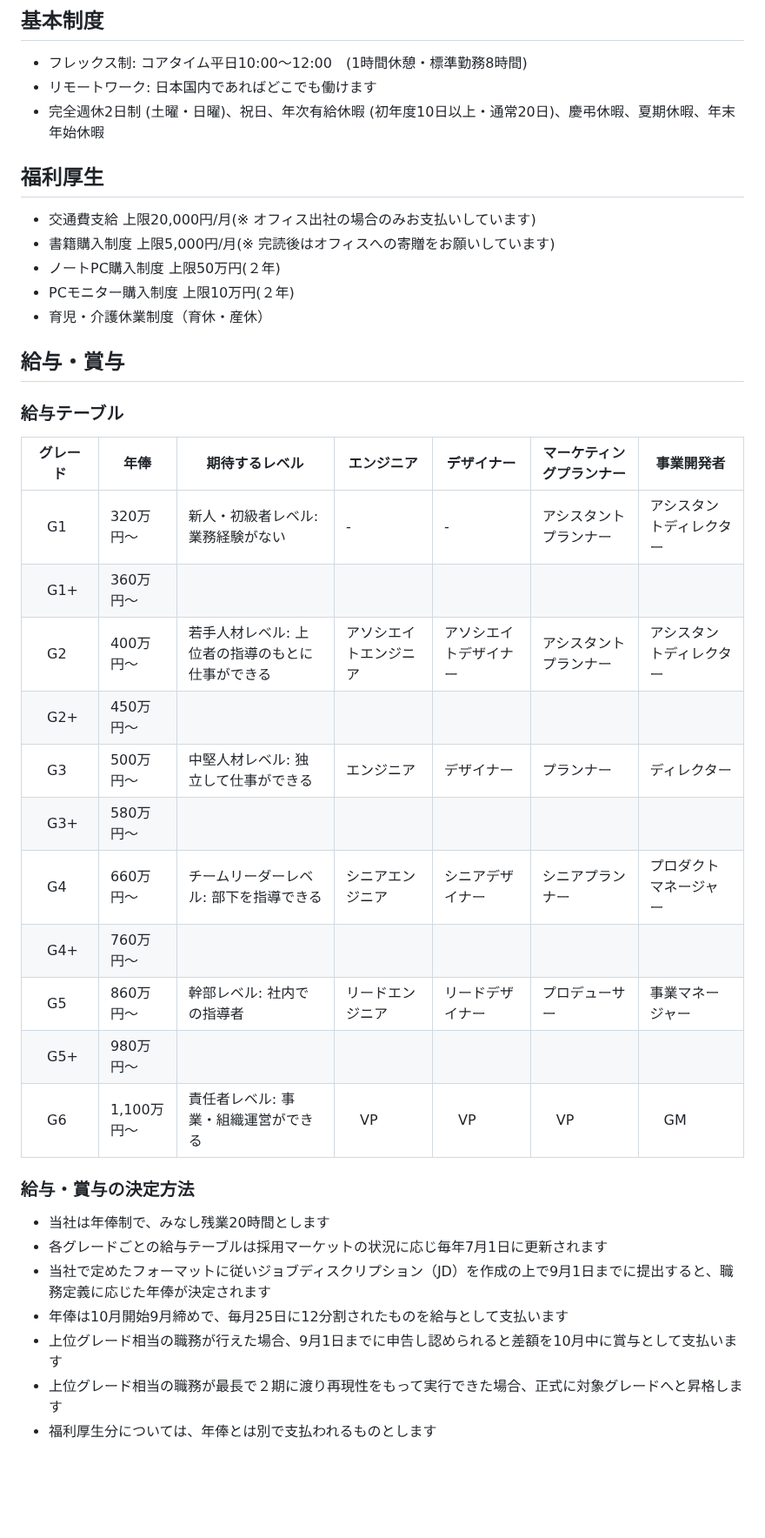
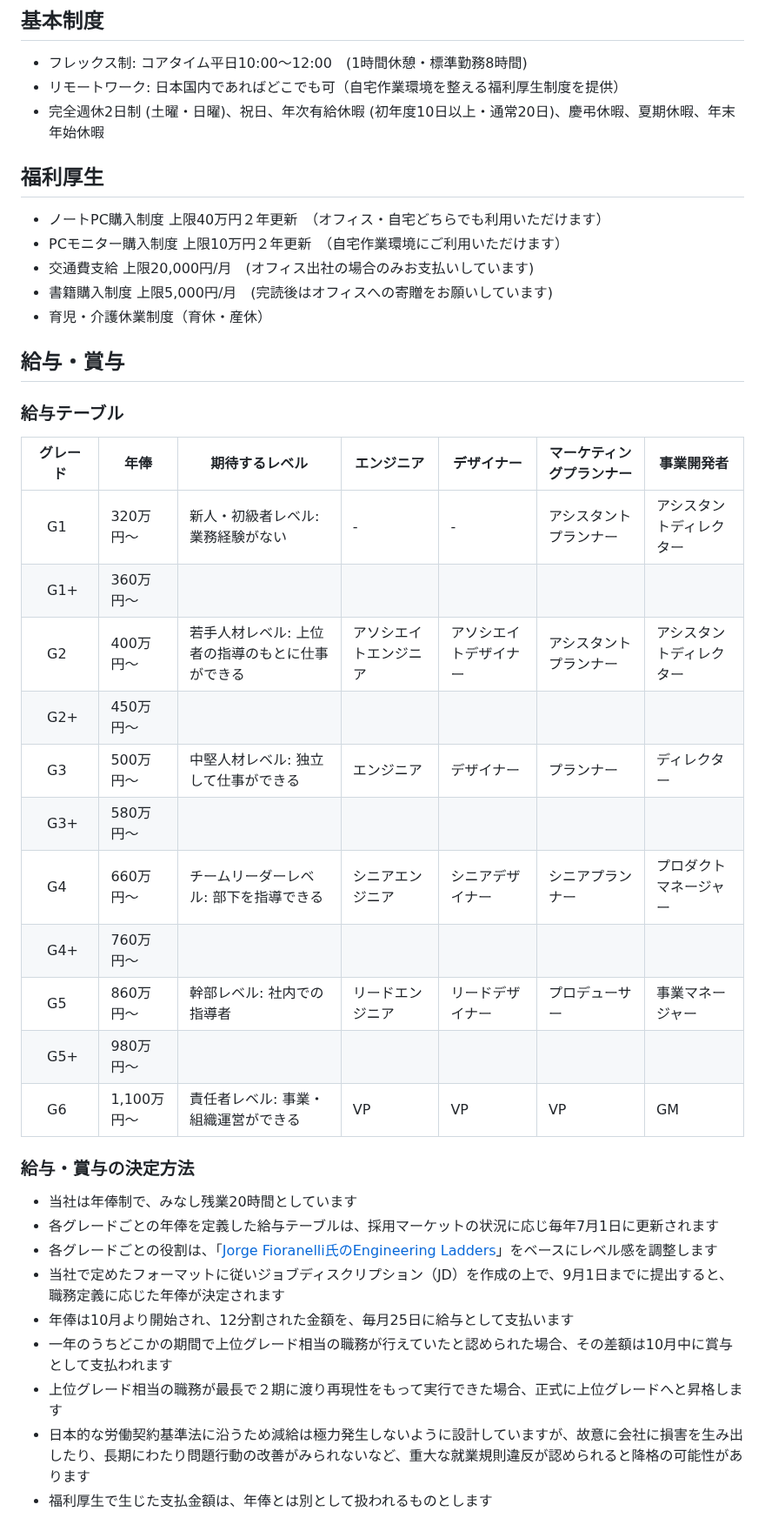
Before and after one commit to bootstrap-inc-jp/corporate-website, a Markdown page: hiring.md, the part around the change. Shown at 87% size. GitHub-like rendering; blank space fills up the shorter version.

```diff
--- a/hiring.md
+++ b/hiring.md
@@ -56,14 +56,14 @@
 
 ## 基本制度
 - フレックス制: コアタイム平日10:00～12:00　(1時間休憩・標準勤務8時間)
-- リモートワーク: 日本国内であればどこでも働けます
+- リモートワーク: 日本国内であればどこでも可（自宅作業環境を整える福利厚生制度を提供）
 - 完全週休2日制 (土曜・日曜)、祝日、年次有給休暇 (初年度10日以上・通常20日)、慶弔休暇、夏期休暇、年末年始休暇
 
 ## 福利厚生
-- 交通費支給 上限20,000円/月(※ オフィス出社の場合のみお支払いしています)
-- 書籍購入制度 上限5,000円/月(※ 完読後はオフィスへの寄贈をお願いしています)
-- ノートPC購入制度 上限50万円(２年)
-- PCモニター購入制度 上限10万円(２年)
+- ノートPC購入制度 上限40万円２年更新　（オフィス・自宅どちらでも利用いただけます）
+- PCモニター購入制度 上限10万円２年更新　（自宅作業環境にご利用いただけます）
+- 交通費支給 上限20,000円/月　(オフィス出社の場合のみお支払いしています)
+- 書籍購入制度 上限5,000円/月　(完読後はオフィスへの寄贈をお願いしています)
 - 育児・介護休業制度（育休・産休）
 
 ## 給与・賞与
@@ -71,23 +71,25 @@
 ### 給与テーブル
 |グレード　|年俸|期待するレベル　|エンジニア　|デザイナー　|マーケティングプランナー　|事業開発者|
 | ---- | ---- | ---- | ---- | ---- | ---- | ---- |
-|　G1 　|320万円〜| 新人・初級者レベル: 業務経験がない | - | - | アシスタントプランナー |アシスタントディレクター|
+|　G1 　|320万円〜|新人・初級者レベル: 業務経験がない|-|-|アシスタントプランナー|アシスタントディレクター|
 |　G1+　|360万円〜||||||
-|　G2 　|400万円〜|	若手人材レベル: 上位者の指導のもとに仕事ができる | アソシエイトエンジニア	|	アソシエイトデザイナー	|	アシスタントプランナー	|アシスタントディレクター|
+|　G2 　|400万円〜|若手人材レベル: 上位者の指導のもとに仕事ができる|アソシエイトエンジニア|アソシエイトデザイナー|アシスタントプランナー|アシスタントディレクター|
 |　G2+　|450万円〜||||||
-|　G3 　|500万円〜|	中堅人材レベル: 独立して仕事ができる | エンジニア | デザイナー | プランナー |ディレクター|
+|　G3 　|500万円〜|中堅人材レベル: 独立して仕事ができる|エンジニア|デザイナー|プランナー|ディレクター|
 |　G3+　|580万円〜||||||
-|　G4 　|660万円〜|	チームリーダーレベル: 部下を指導できる | シニアエンジニア | シニアデザイナー |シニアプランナー　|プロダクトマネージャー|
+|　G4 　|660万円〜|チームリーダーレベル: 部下を指導できる|シニアエンジニア|シニアデザイナー|シニアプランナー|プロダクトマネージャー|
 |　G4+　|760万円〜||||||
-|　G5 　|860万円〜|	幹部レベル: 社内での指導者	| リードエンジニア	|リードデザイナー|	プロデューサー |事業マネージャー|
+|　G5 　|860万円〜|幹部レベル: 社内での指導者|リードエンジニア|リードデザイナー|プロデューサー|事業マネージャー|
 |　G5+　|980万円〜||||||
-|　G6 　|1,100万円〜|	責任者レベル: 事業・組織運営ができる　|　VP　|　VP　|　VP　|　GM　|
+|　G6 　|1,100万円〜|責任者レベル: 事業・組織運営ができる|VP|VP|VP|GM|
 
 ### 給与・賞与の決定方法
-- 当社は年俸制で、みなし残業20時間とします
-- 各グレードごとの給与テーブルは採用マーケットの状況に応じ毎年7月1日に更新されます
-- 当社で定めたフォーマットに従いジョブディスクリプション（JD）を作成の上で9月1日までに提出すると、職務定義に応じた年俸が決定されます
-- 年俸は10月開始9月締めで、毎月25日に12分割されたものを給与として支払います
-- 上位グレード相当の職務が行えた場合、9月1日までに申告し認められると差額を10月中に賞与として支払います
-- 上位グレード相当の職務が最長で２期に渡り再現性をもって実行できた場合、正式に対象グレードへと昇格します
-- 福利厚生分については、年俸とは別で支払われるものとします
+- 当社は年俸制で、みなし残業20時間としています
+- 各グレードごとの年俸を定義した給与テーブルは、採用マーケットの状況に応じ毎年7月1日に更新されます
+- 各グレードごとの役割は、「[Jorge Fioranelli氏のEngineering Ladders](https://github.com/jorgef/engineeringladders)」をベースにレベル感を調整します
+- 当社で定めたフォーマットに従いジョブディスクリプション（JD）を作成の上で、9月1日までに提出すると、職務定義に応じた年俸が決定されます
+- 年俸は10月より開始され、12分割された金額を、毎月25日に給与として支払います
+- 一年のうちどこかの期間で上位グレード相当の職務が行えていたと認められた場合、その差額は10月中に賞与として支払われます
+- 上位グレード相当の職務が最長で２期に渡り再現性をもって実行できた場合、正式に上位グレードへと昇格します
+- 日本的な労働契約基準法に沿うため減給は極力発生しないように設計していますが、故意に会社に損害を生み出したり、長期にわたり問題行動の改善がみられないなど、重大な就業規則違反が認められると降格の可能性があります
+- 福利厚生で生じた支払金額は、年俸とは別として扱われるものとします
```
